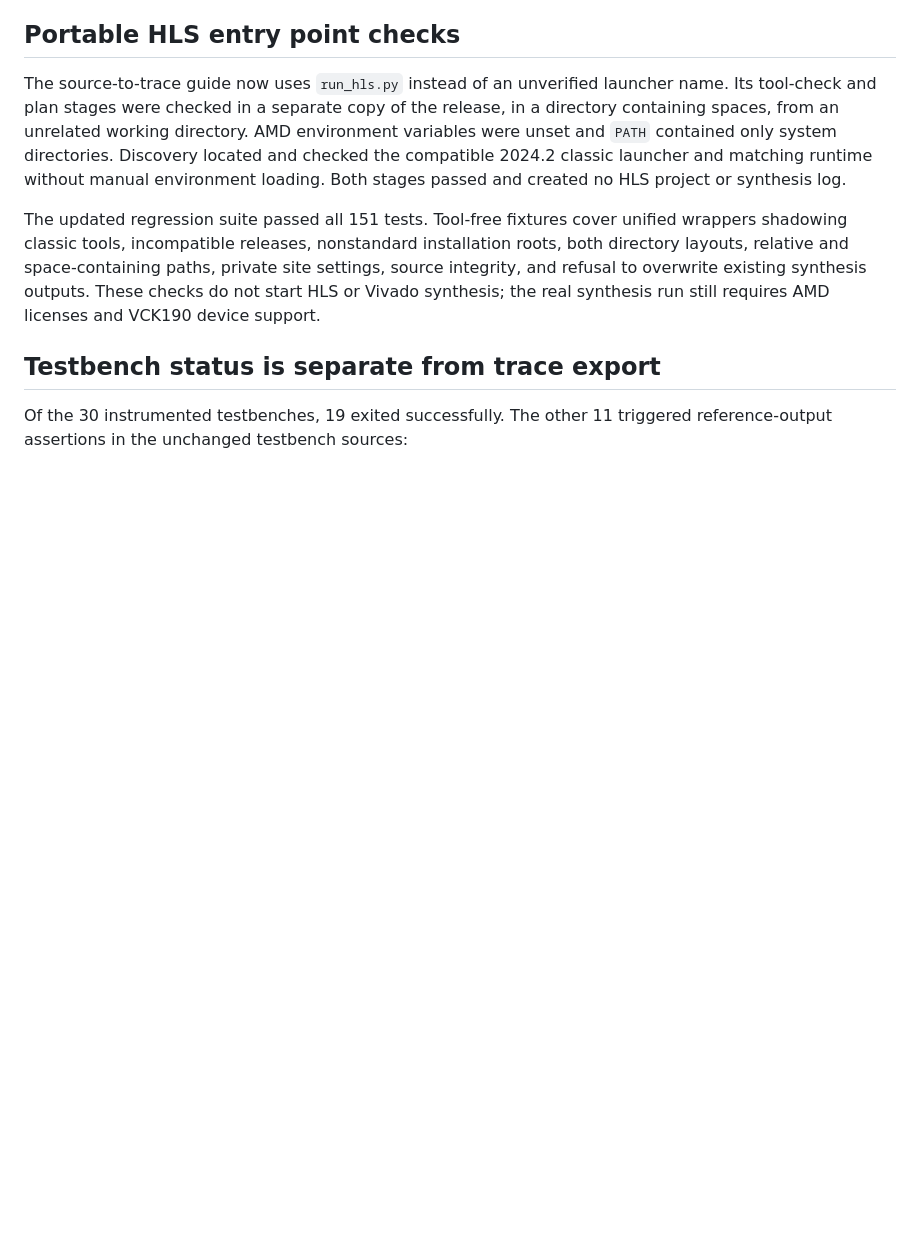
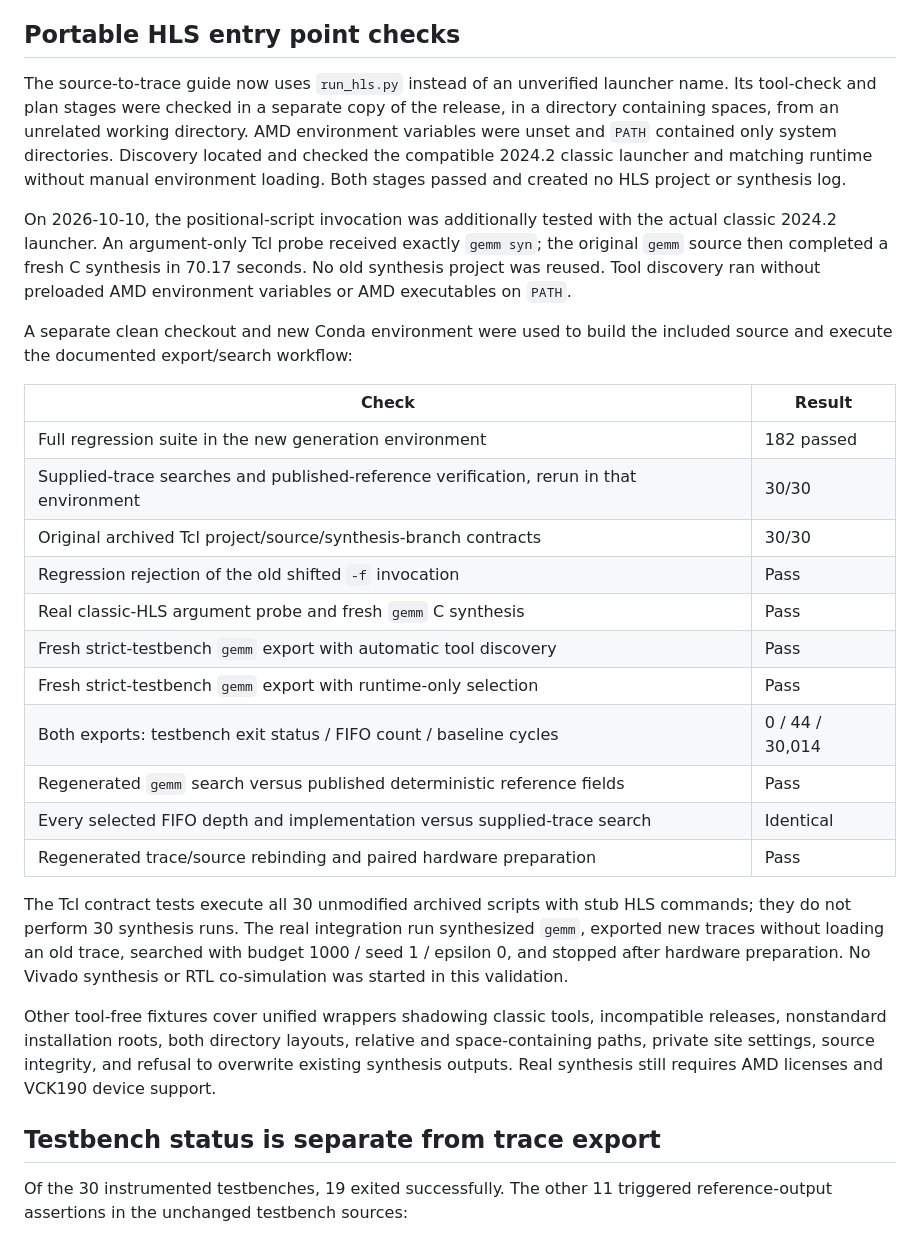
Before and after one commit to FYL-Lib/SGRM-FIFO-DSE, a Markdown page: trace_generation/VALIDATION.md, the part around the change. Rendered like a GitHub page; blank space fills up the shorter version.

Commit message:
Record clean real-HLS trace and search validation

```diff
--- a/trace_generation/VALIDATION.md
+++ b/trace_generation/VALIDATION.md
@@ -65,12 +65,40 @@ system directories. Discovery located and checked the compatible 2024.2
 classic launcher and matching runtime without manual environment loading.
 Both stages passed and created no HLS project or synthesis log.
 
-The updated regression suite passed all 151 tests. Tool-free fixtures cover
-unified wrappers shadowing classic tools, incompatible releases, nonstandard
-installation roots, both directory layouts, relative and space-containing
-paths, private site settings, source integrity, and refusal to overwrite
-existing synthesis outputs. These checks do not start HLS or Vivado synthesis;
-the real synthesis run still requires AMD licenses and VCK190 device support.
+On 2026-10-10, the positional-script invocation was additionally tested with
+the actual classic 2024.2 launcher. An argument-only Tcl probe received exactly
+`gemm syn`; the original `gemm` source then completed a fresh C synthesis in
+70.17 seconds. No old synthesis project was reused. Tool discovery ran without
+preloaded AMD environment variables or AMD executables on `PATH`.
+
+A separate clean checkout and new Conda environment were used to build the
+included source and execute the documented export/search workflow:
+
+| Check | Result |
+|---|---|
+| Full regression suite in the new generation environment | 182 passed |
+| Supplied-trace searches and published-reference verification, rerun in that environment | 30/30 |
+| Original archived Tcl project/source/synthesis-branch contracts | 30/30 |
+| Regression rejection of the old shifted `-f` invocation | Pass |
+| Real classic-HLS argument probe and fresh `gemm` C synthesis | Pass |
+| Fresh strict-testbench `gemm` export with automatic tool discovery | Pass |
+| Fresh strict-testbench `gemm` export with runtime-only selection | Pass |
+| Both exports: testbench exit status / FIFO count / baseline cycles | 0 / 44 / 30,014 |
+| Regenerated `gemm` search versus published deterministic reference fields | Pass |
+| Every selected FIFO depth and implementation versus supplied-trace search | Identical |
+| Regenerated trace/source rebinding and paired hardware preparation | Pass |
+
+The Tcl contract tests execute all 30 unmodified archived scripts with stub
+HLS commands; they do not perform 30 synthesis runs. The real integration run
+synthesized `gemm`, exported new traces without loading an old trace, searched
+with budget 1000 / seed 1 / epsilon 0, and stopped after hardware preparation.
+No Vivado synthesis or RTL co-simulation was started in this validation.
+
+Other tool-free fixtures cover unified wrappers shadowing classic tools,
+incompatible releases, nonstandard installation roots, both directory layouts,
+relative and space-containing paths, private site settings, source integrity,
+and refusal to overwrite existing synthesis outputs. Real synthesis still
+requires AMD licenses and VCK190 device support.
 
 ## Testbench status is separate from trace export
 
```
